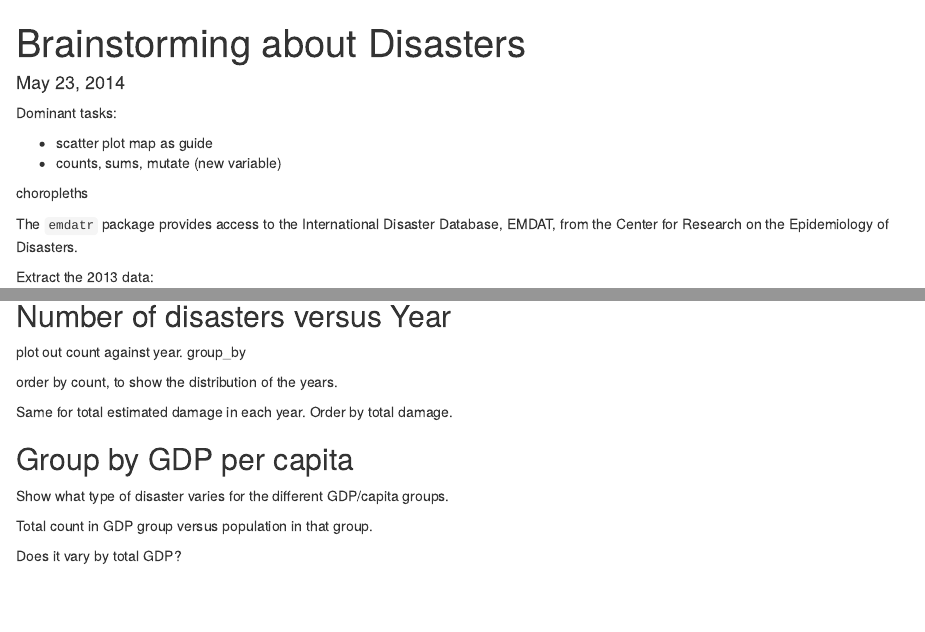
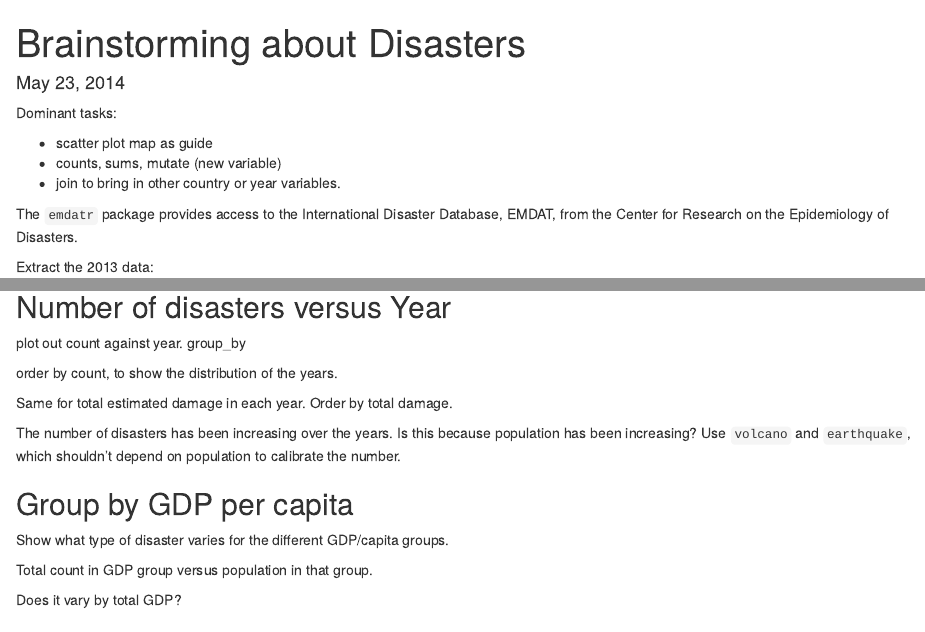
Before and after one commit to dtkaplan/DCF-2014, an R Markdown document (CaseStudies/Disasters/WorkingNotes.Rmd): the page in a window 1100 px wide, from its top, and a second part further down, joined at a grey line. Rendered offline with R 4.5, knitr and Pandoc, with nearby package versions; some code elsewhere in the file could not run offline.

Commit message:
small updates.

```diff
--- a/CaseStudies/Disasters/WorkingNotes.Rmd
+++ b/CaseStudies/Disasters/WorkingNotes.Rmd
@@ -8,8 +8,10 @@ Dominant tasks:
 
 * scatter plot  map as guide
 * counts, sums, mutate (new variable)
+* join to bring in other country or year variables.
 
-choropleths
+
+
 
 The `emdatr` package provides access to the International Disaster Database, EMDAT, from the Center for Research on the Epidemiology of Disasters.
 
@@ -45,6 +47,8 @@ order by count, to show the distribution of the years.
 
 Same for total estimated damage in each year.  Order by total damage.
 
+
+The number of disasters has been increasing over the years.  Is this because population has been increasing?  Use `volcano` and `earthquake`, which shouldn't depend on population to calibrate the number.
 
 ## Group by GDP per capita
 
```
Also changed, not shown: CVC-workshop/planning-notes.Rmd (+4 -0 lines).
